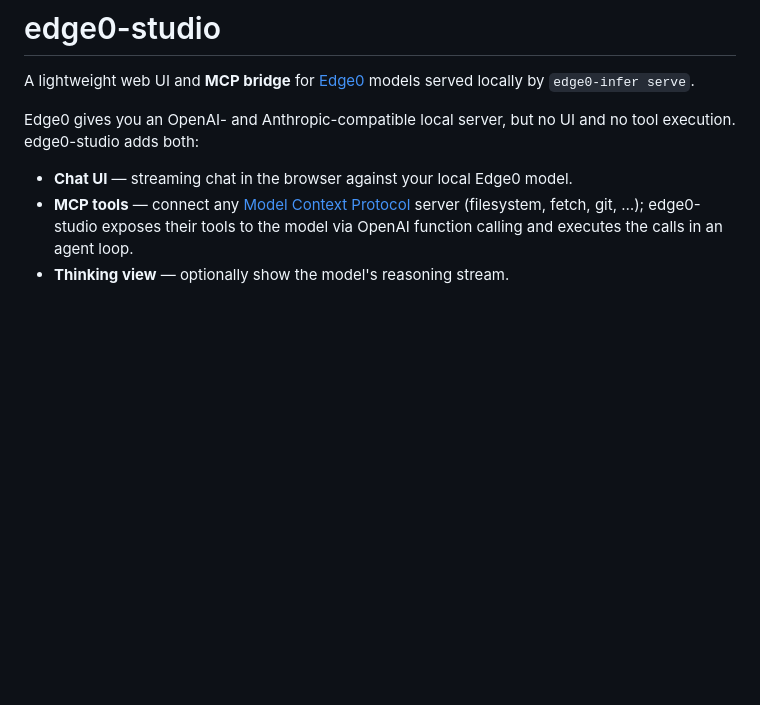
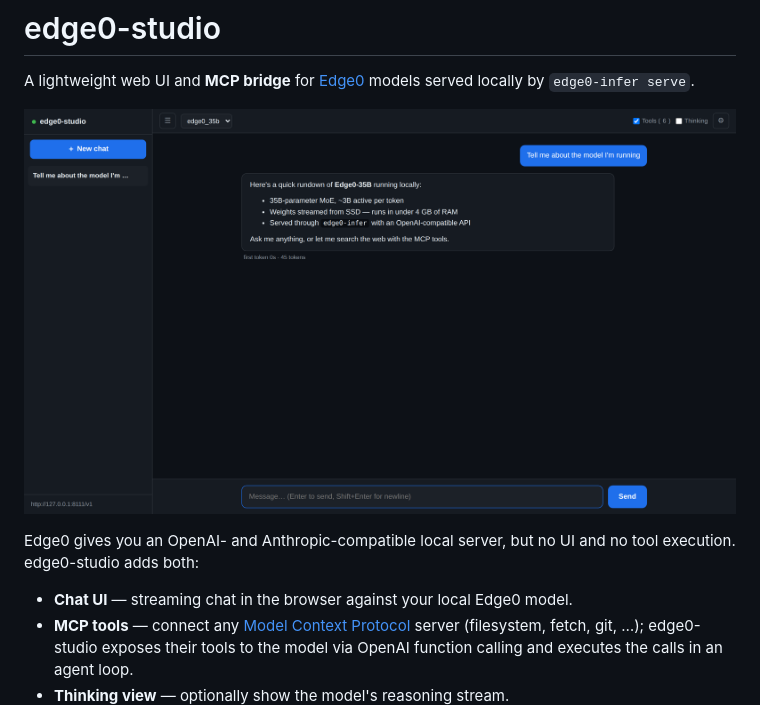
Before and after one commit to danztensai/edge0-studio, a Markdown page: README.md, the part around the change. Rendered like a GitHub page; pictures changed too: docs/screenshot.png (added); blank space fills up the shorter version.

Commit message:
docs: add LICENSE (Apache-2.0) and README screenshot

```diff
--- a/README.md
+++ b/README.md
@@ -2,6 +2,8 @@
 
 A lightweight web UI and **MCP bridge** for [Edge0](https://github.com/Edge0-AI/Edge0)
 models served locally by `edge0-infer serve`.
+
+![edge0-studio screenshot](docs/screenshot.png)
 
 Edge0 gives you an OpenAI- and Anthropic-compatible local server, but no UI and no
 tool execution. edge0-studio adds both:
```
Also changed, not shown: 1 other file.
